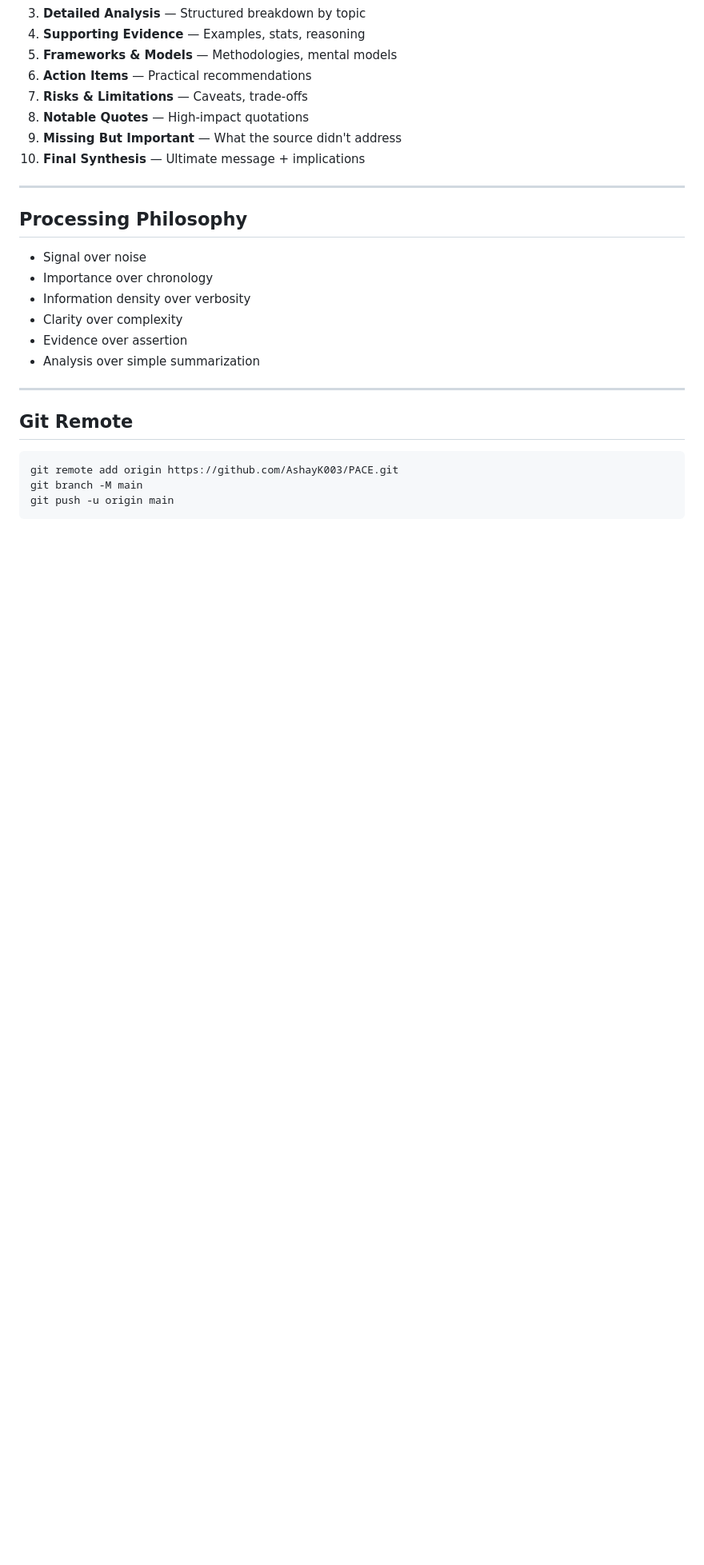
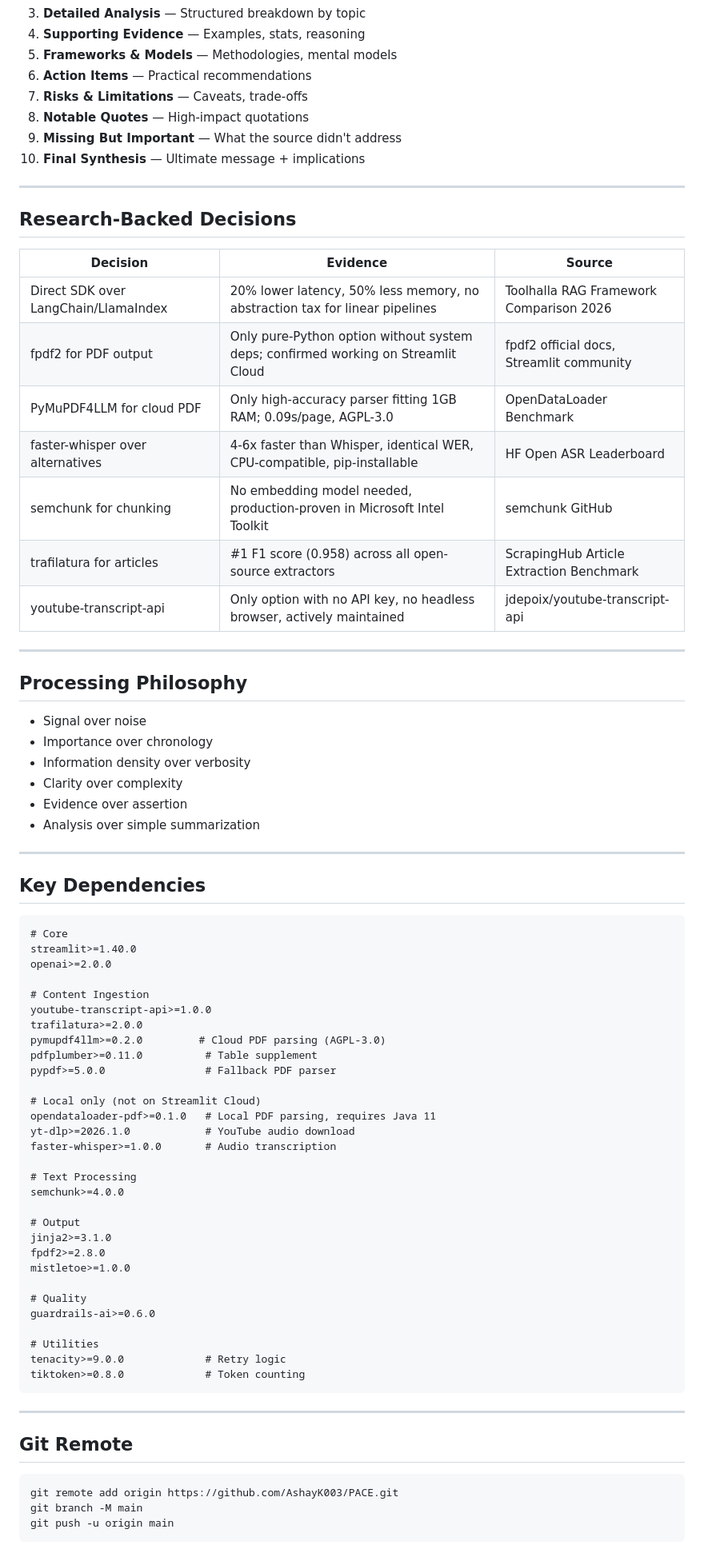
Before and after one commit to AshayK003/PACE, a Markdown page: AGENTS.md, the part around one of its changes. Shown at 80% size. GitHub-like rendering; blank space fills up the shorter version.

Commit message:
Update AGENTS.md with research-backed stack decisions
- Split PDF parsing into cloud (PyMuPDF4LLM) and local (OpenDataLoader)
- Added Research-Backed Decisions section with 7 source-cited entries
- Added Key Dependencies section with categorized requirements
- Updated data flow diagram for tiered PDF parsing
- Added pdfplumber as table supplement

````diff
--- a/AGENTS.md
+++ b/AGENTS.md
@@ -169,6 +171,20 @@ model = "deepseek-v4-flash-free"
 
 ---
 
+## Research-Backed Decisions
+
+| Decision | Evidence | Source |
+|----------|----------|--------|
+| Direct SDK over LangChain/LlamaIndex | 20% lower latency, 50% less memory, no abstraction tax for linear pipelines | Toolhalla RAG Framework Comparison 2026 |
+| fpdf2 for PDF output | Only pure-Python option without system deps; confirmed working on Streamlit Cloud | fpdf2 official docs, Streamlit community |
+| PyMuPDF4LLM for cloud PDF | Only high-accuracy parser fitting 1GB RAM; 0.09s/page, AGPL-3.0 | OpenDataLoader Benchmark |
+| faster-whisper over alternatives | 4-6x faster than Whisper, identical WER, CPU-compatible, pip-installable | HF Open ASR Leaderboard |
+| semchunk for chunking | No embedding model needed, production-proven in Microsoft Intel Toolkit | semchunk GitHub |
+| trafilatura for articles | #1 F1 score (0.958) across all open-source extractors | ScrapingHub Article Extraction Benchmark |
+| youtube-transcript-api | Only option with no API key, no headless browser, actively maintained | jdepoix/youtube-transcript-api |
+
+---
+
 ## Processing Philosophy
 
 - Signal over noise
@@ -180,6 +196,43 @@ model = "deepseek-v4-flash-free"
 
 ---
 
+## Key Dependencies
+
+```txt
+# Core
+streamlit>=1.40.0
+openai>=2.0.0
+
+# Content Ingestion
+youtube-transcript-api>=1.0.0
+trafilatura>=2.0.0
+pymupdf4llm>=0.2.0         # Cloud PDF parsing (AGPL-3.0)
+pdfplumber>=0.11.0          # Table supplement
+pypdf>=5.0.0                # Fallback PDF parser
+
+# Local only (not on Streamlit Cloud)
+opendataloader-pdf>=0.1.0   # Local PDF parsing, requires Java 11
+yt-dlp>=2026.1.0            # YouTube audio download
+faster-whisper>=1.0.0       # Audio transcription
+
+# Text Processing
+semchunk>=4.0.0
+
+# Output
+jinja2>=3.1.0
+fpdf2>=2.8.0
+mistletoe>=1.0.0
+
+# Quality
+guardrails-ai>=0.6.0
+
+# Utilities
+tenacity>=9.0.0             # Retry logic
+tiktoken>=0.8.0             # Token counting
+```
+
+---
+
 ## Git Remote
 
 ```
````
Also changed, not shown: other parts of AGENTS.md (+4 -2 lines).
